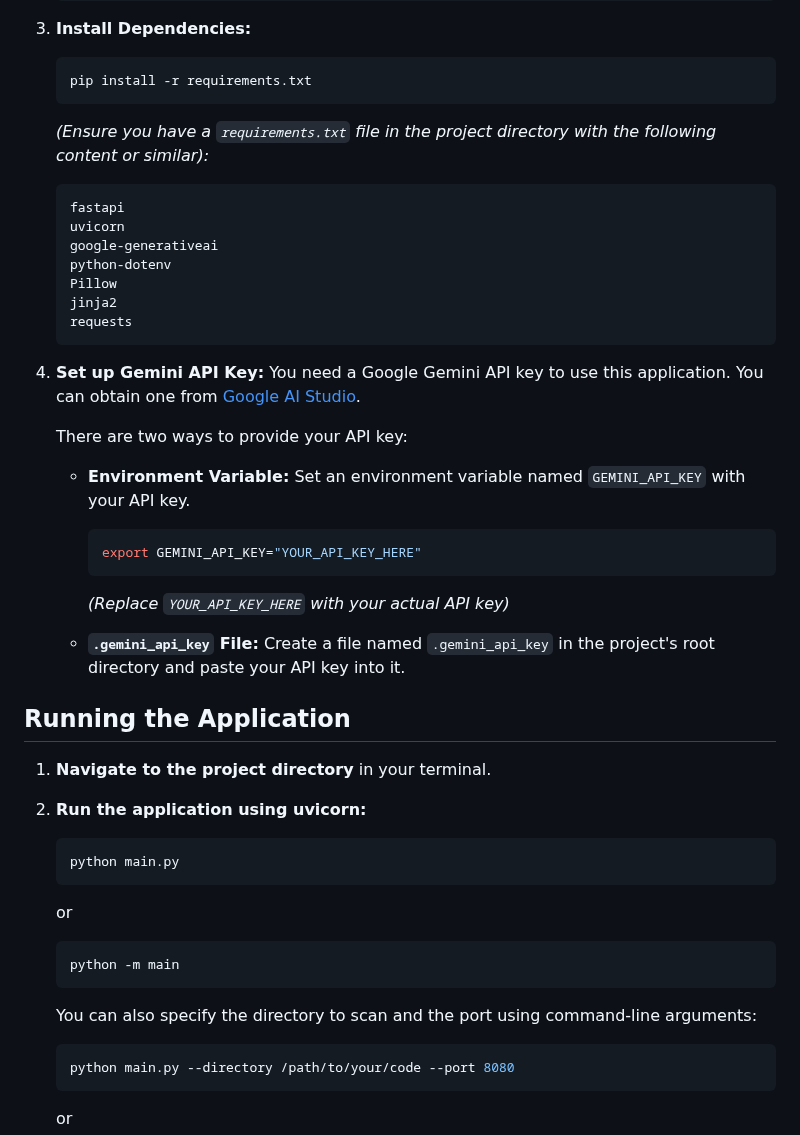
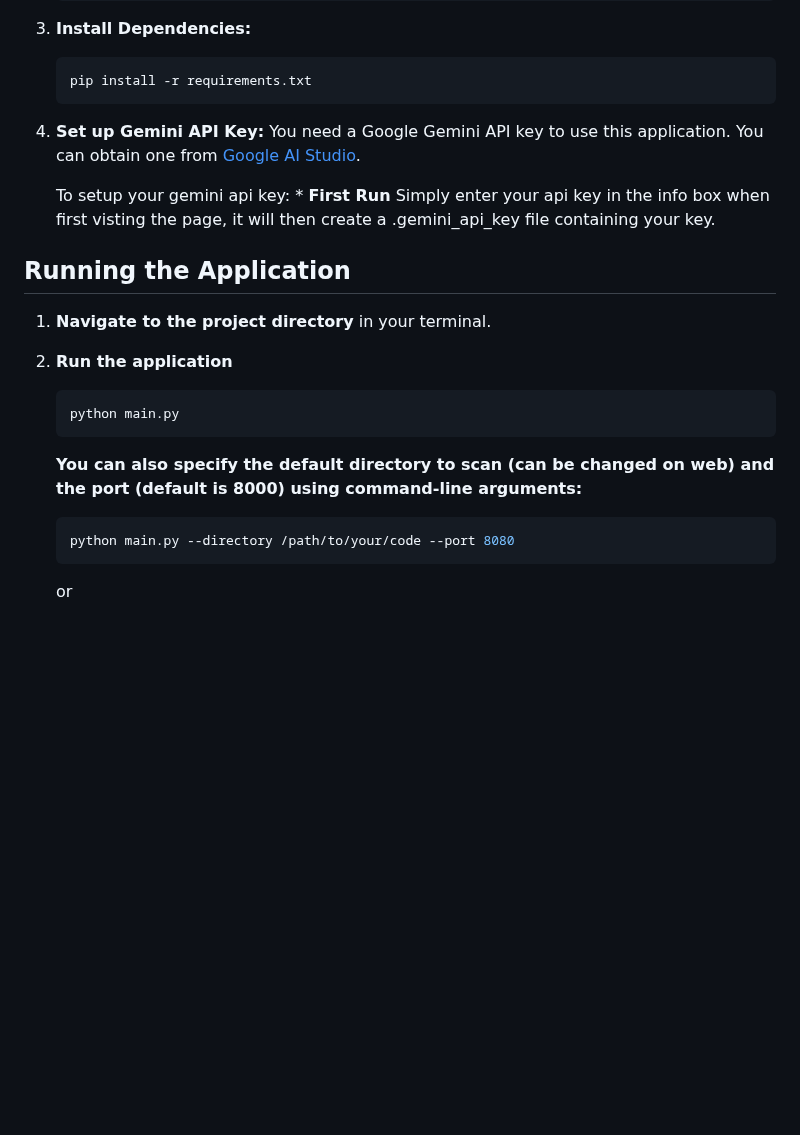
Before and after one commit to PooSmacker/GeminiChat, a Markdown page: README.md, the part around the change. GitHub-like rendering; blank space fills up the shorter version.

````diff
--- a/README.md
+++ b/README.md
@@ -20,44 +20,24 @@ This web application allows you to leverage the power of Google's Gemini models
     ```bash
     pip install -r requirements.txt
     ```
-    *(Ensure you have a `requirements.txt` file in the project directory with the following content or similar):*
-    ```
-    fastapi
-    uvicorn
-    google-generativeai
-    python-dotenv
-    Pillow
-    jinja2
-    requests
-    ```
 
 4.  **Set up Gemini API Key:**
     You need a Google Gemini API key to use this application. You can obtain one from [Google AI Studio](https://makersuite.google.com/app/apikey).
 
-    There are two ways to provide your API key:
-
-    *   **Environment Variable:** Set an environment variable named `GEMINI_API_KEY` with your API key.
-        ```bash
-        export GEMINI_API_KEY="YOUR_API_KEY_HERE"
-        ```
-        *(Replace `YOUR_API_KEY_HERE` with your actual API key)*
-
-    *   **`.gemini_api_key` File:** Create a file named `.gemini_api_key` in the project's root directory and paste your API key into it.
+    To setup your gemini api key:
+        *   **First Run** Simply enter your api key in the info box when first visting the page, it will then create a .gemini_api_key file containing your key.
 
 ## Running the Application
 
 1.  **Navigate to the project directory** in your terminal.
 
-2.  **Run the application using uvicorn:**
+2.  **Run the application**
     ```bash
     python main.py
     ```
-    or
-    ```bash
-    python -m main
-    ```
 
-    You can also specify the directory to scan and the port using command-line arguments:
+
+    **You can also specify the default directory to scan (can be changed on web) and the port (default is 8000) using command-line arguments:**
     ```bash
     python main.py --directory /path/to/your/code --port 8080
     ```
````
